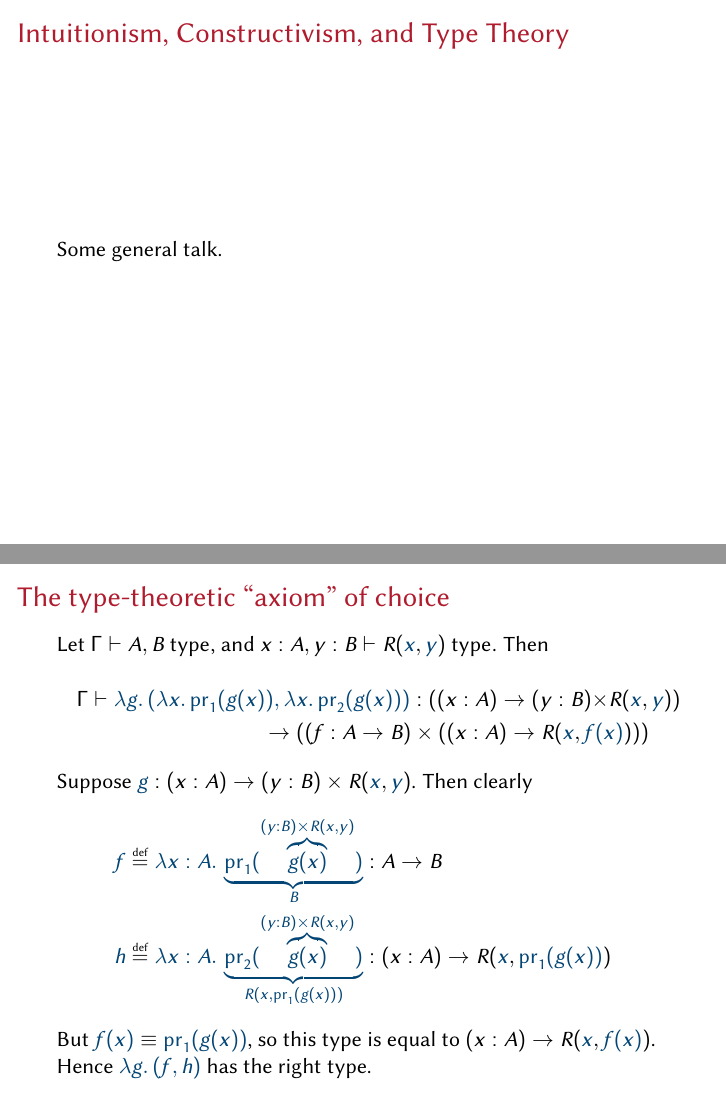
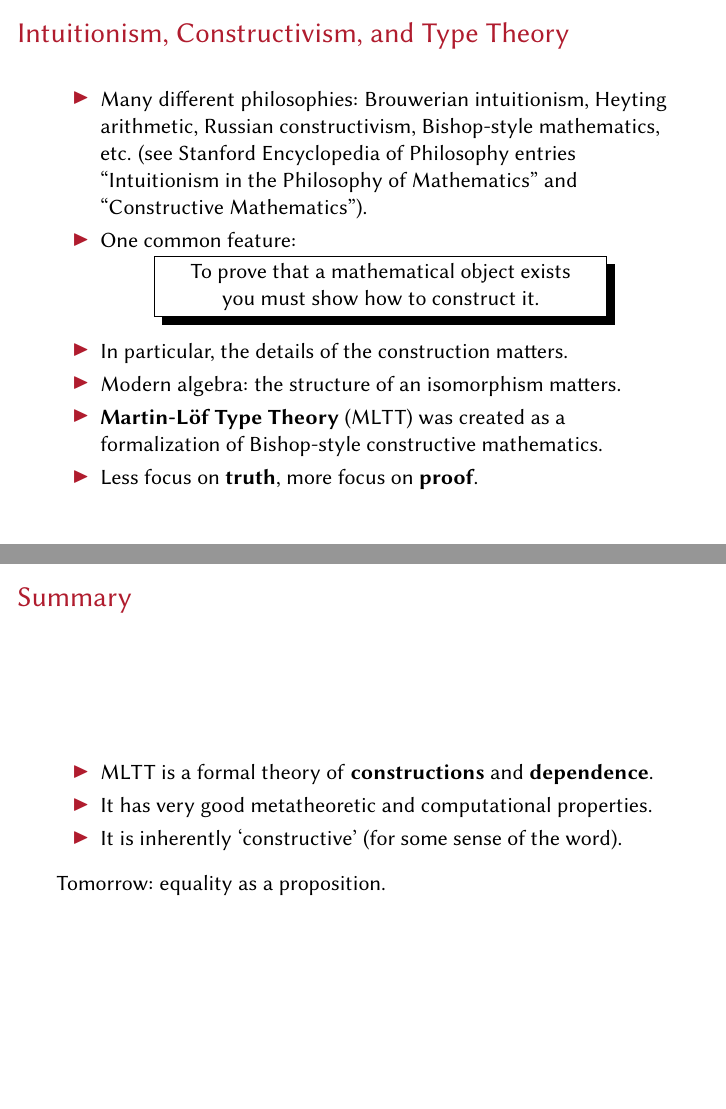
Before and after one commit to lambdabetaeta/pls-tt-tutorial, LaTeX slides (Lecture-1/tt-1.tex): pages 3 and 22 of 22 before the commit and pages 3 and 23 of 23 after it, joined at a grey line. Compiled offline with pdfLaTeX.

Commit message:
another slide in Pt 1

```diff
--- a/Lecture-1/tt-1.tex
+++ b/Lecture-1/tt-1.tex
@@ -32,7 +32,7 @@
 
 \newcommand\doubleplus{+\kern-1.3ex+\kern0.8ex}
 
-\title{Type Theory and Homotopy \\ I. Constructions and dependence}
+\title{Type Theory and Homotopy \\ I. Constructions and Dependence}
 \author{
 		Alex Kavvos % \inst{1} % \orcidID{0000-0001-7953-7975}
 }
@@ -55,7 +55,34 @@
 \begin{frame}
   \frametitle{Intuitionism, Constructivism, and Type Theory}
 
-  Some general talk.
+  \begin{itemize}
+    \item Many different philosophies: Brouwerian intuitionism, Heyting
+      arithmetic, Russian constructivism, Bishop-style mathematics, etc. (see
+      Stanford Encyclopedia of Philosophy entries ``Intuitionism in the
+      Philosophy of Mathematics'' and ``Constructive Mathematics'').
+
+    \item One common feature:
+      \begin{center}
+        \shadowbox{
+          \begin{minipage}{0.70\textwidth}
+            \centering
+            To prove that a mathematical object exists\\
+            you must show how to construct it.
+          \end{minipage}
+        }
+      \end{center}
+
+    \item In particular, the details of the construction matters.
+
+    \item Modern algebra: the structure of an isomorphism matters.
+
+    \item \textbf{Martin-L\"of Type Theory} (MLTT) was created as a
+      formalization of Bishop-style constructive mathematics.
+
+    \item Less focus on \textbf{truth}, more focus on \textbf{proof}.
+
+  \end{itemize}
+
 
 \end{frame}
 
@@ -733,13 +773,13 @@ Let $\lnot A \defeq A \to \mathbf{0}$.
   \end{multline*}
   Suppose $\Tm{g} : \Fn{x}{A}{\DSum{y}{B}{R(\Tm{x}, \Tm{y})}}$. Then clearly
   \begin{align*}
-    \Tm{f} &\defeq \Tm{
+    \Tm{f_g} &\defeq \Tm{
       \Lam{x}[A]{
         \underbrace{\Proj[1]{\overbrace{\App{g}{x}}^{\DSum{y}{B}{R(\Tm{x}, \Tm{y})}}}}_{B}
       }
     } : A \to B
     \\
-    \Tm{h} &\defeq \Tm{
+    \Tm{h_g} &\defeq \Tm{
       \Lam{x}[A]{
         \underbrace{\Proj[2]{\overbrace{\App{g}{x}}^{\DSum{y}{B}{R(\Tm{x}, \Tm{y})}}}}_{
           R(\Tm{x}, \Proj[1]{\App{g}{x}})
@@ -748,10 +788,22 @@ Let $\lnot A \defeq A \to \mathbf{0}$.
     } : \Fn{x}{A}{R(\Tm{x}, \Tm{\Proj[1]{\App{g}{x}}})}
   \end{align*}
   But $\Tm{\App{f}{x}} \equiv \Tm{\Proj[1]{\App{g}{x}}}$, so this type is equal
-  to $\Fn{x}{A}{R(\Tm{x}, \Tm{\App{f}{x}})}$. Hence $\Tm{\Lam{g}{\Pair{f}{h}}}$ has the
+  to $\Fn{x}{A}{R(\Tm{x}, \Tm{\App{f}{x}})}$. Hence $\Tm{\Lam{g}{\Pair{f_g}{h_g}}}$ has the
   right type.
 
 \end{frame}
 
+\begin{frame}
+  \frametitle{Summary}
+  \begin{itemize}
+    \item MLTT is a formal theory of \textbf{constructions} and \textbf{dependence}.
+    \item It has very good metatheoretic and computational properties.
+    \item It is inherently `constructive' (for some sense of the word).
+  \end{itemize}
+
+  \medskip
+
+  Tomorrow: equality as a proposition.
+\end{frame}
 
 \end{document}
```
Also changed, not shown: Lecture-1/tt-1.tex (41 more changed lines). Lines whose indentation alone changed are shown as unchanged.
